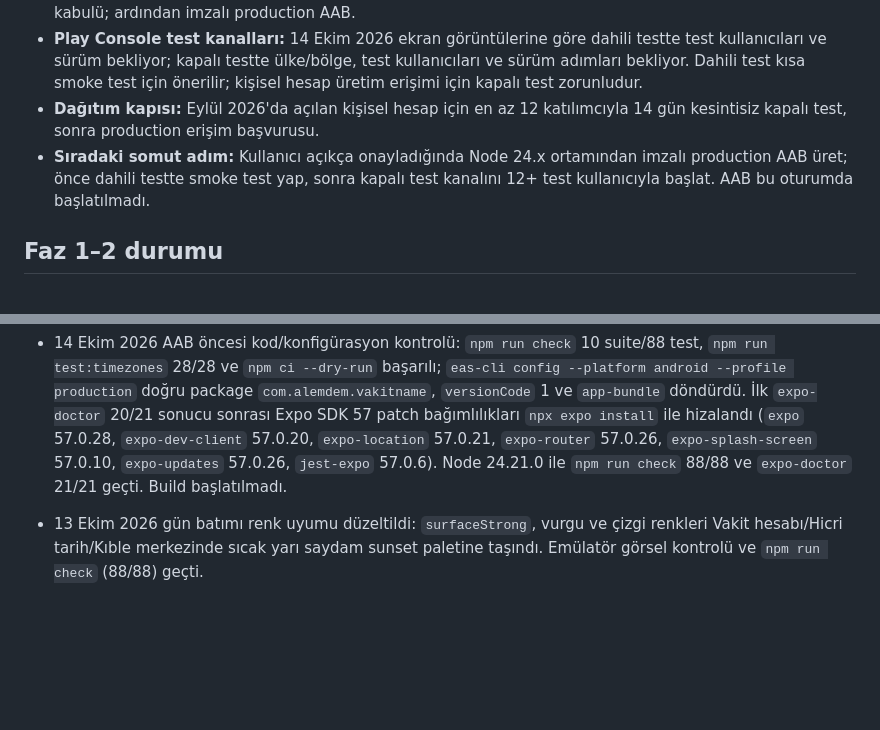
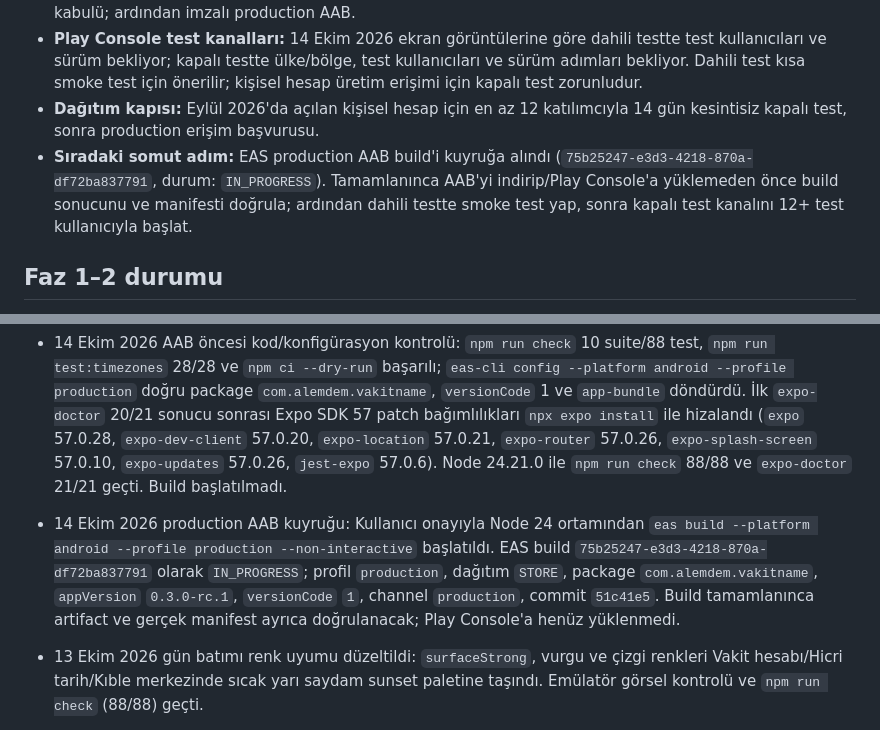
Before and after one commit to alper-demir/vakitname, a Markdown page: docs/PLAN.md, 2 parts joined by grey strips. GitHub-like rendering; blank space fills up the shorter version.

```diff
--- a/docs/PLAN.md
+++ b/docs/PLAN.md
@@ -10,7 +10,7 @@ Kullanıcı mağaza hazırlığını onayladı. Repository kökünde Faz 1–6
 - **Release kapısı:** Kullanıcının açık build onayından sonra EAS development build; A52'de özel/sessiz bildirim kanalı, arka plan görevi, kesin alarm, Doze/reboot/force-stop, native ikon/splash ve manifest kabulü; ardından imzalı production AAB.
 - **Play Console test kanalları:** 14 Ekim 2026 ekran görüntülerine göre dahili testte test kullanıcıları ve sürüm bekliyor; kapalı testte ülke/bölge, test kullanıcıları ve sürüm adımları bekliyor. Dahili test kısa smoke test için önerilir; kişisel hesap üretim erişimi için kapalı test zorunludur.
 - **Dağıtım kapısı:** Eylül 2026'da açılan kişisel hesap için en az 12 katılımcıyla 14 gün kesintisiz kapalı test, sonra production erişim başvurusu.
-- **Sıradaki somut adım:** Kullanıcı açıkça onayladığında Node 24.x ortamından imzalı production AAB üret; önce dahili testte smoke test yap, sonra kapalı test kanalını 12+ test kullanıcıyla başlat. AAB bu oturumda başlatılmadı.
+- **Sıradaki somut adım:** EAS production AAB build'i kuyruğa alındı (`75b25247-e3d3-4218-870a-df72ba837791`, durum: `IN_PROGRESS`). Tamamlanınca AAB'yi indirip/Play Console'a yüklemeden önce build sonucunu ve manifesti doğrula; ardından dahili testte smoke test yap, sonra kapalı test kanalını 12+ test kullanıcıyla başlat.
 
 ## Faz 1–2 durumu
 
@@ -84,6 +84,7 @@ Node 24 ile `npm run check`, `npm run test:timezones`, `npx expo-doctor`. EAS ya
 - 13 Ekim 2026 Play Console telefon ekran görüntüleri kullanıcı tarafından kesin sırayla yüklendi: `07-home-sunset-overview.png`, `09-qibla-night.png`, `03-calendar.png`, `03-ramadan-calendar.png`, `04-notifications.png`, `06-settings-sunset.png`, `08-hijri-sunset.png`.
 - 14 Ekim 2026 Play Console kontrol paneli kullanıcı ekran görüntüleriyle doğrulandı: dahili testte “Test kullanıcılarını seçin” ve “Yeni sürüm oluşturun” adımları açık; kapalı testte ülke/bölge, test kullanıcıları ve yeni sürüm adımları açık; production erişimi için 12 test kullanıcısı/14 gün koşulu gösteriliyor. Henüz AAB yüklenmedi veya test başlatılmadı.
 - 14 Ekim 2026 AAB öncesi kod/konfigürasyon kontrolü: `npm run check` 10 suite/88 test, `npm run test:timezones` 28/28 ve `npm ci --dry-run` başarılı; `eas-cli config --platform android --profile production` doğru package `com.alemdem.vakitname`, `versionCode` 1 ve `app-bundle` döndürdü. İlk `expo-doctor` 20/21 sonucu sonrası Expo SDK 57 patch bağımlılıkları `npx expo install` ile hizalandı (`expo` 57.0.28, `expo-dev-client` 57.0.20, `expo-location` 57.0.21, `expo-router` 57.0.26, `expo-splash-screen` 57.0.10, `expo-updates` 57.0.26, `jest-expo` 57.0.6). Node 24.21.0 ile `npm run check` 88/88 ve `expo-doctor` 21/21 geçti. Build başlatılmadı.
+- 14 Ekim 2026 production AAB kuyruğu: Kullanıcı onayıyla Node 24 ortamından `eas build --platform android --profile production --non-interactive` başlatıldı. EAS build `75b25247-e3d3-4218-870a-df72ba837791` olarak `IN_PROGRESS`; profil `production`, dağıtım `STORE`, package `com.alemdem.vakitname`, `appVersion` `0.3.0-rc.1`, `versionCode` `1`, channel `production`, commit `51c41e5`. Build tamamlanınca artifact ve gerçek manifest ayrıca doğrulanacak; Play Console'a henüz yüklenmedi.
 - 13 Ekim 2026 gün batımı renk uyumu düzeltildi: `surfaceStrong`, vurgu ve çizgi renkleri Vakit hesabı/Hicri tarih/Kıble merkezinde sıcak yarı saydam sunset paletine taşındı. Emülatör görsel kontrolü ve `npm run check` (88/88) geçti.
 
 - 13 Ekim 2026 Play Console varsayılan mağaza girişi önizlemesinde Vakitname adı, kısa/tam açıklama, uygulama ikonu ve feature graphic doğru göründü. Feature graphic ImageGen ile üretildiği için Console'da AI-üretimli/düzenlenmiş öğe etiketi seçilecek. Telefon ekran görüntülerinin yedi görsellik kesin seti kullanıcı tarafından yüklendi; tablet/masaüstü ekran görüntüleri kapsam dışı bırakıldı.
```
Also changed, not shown: docs/VALIDATION.md (+6 -0 lines).
